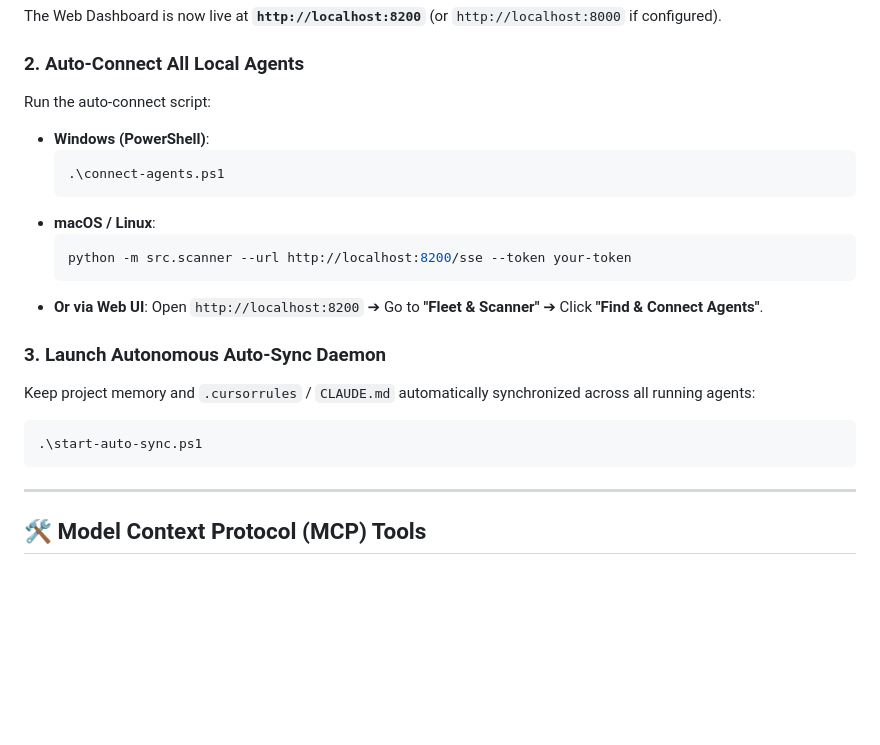
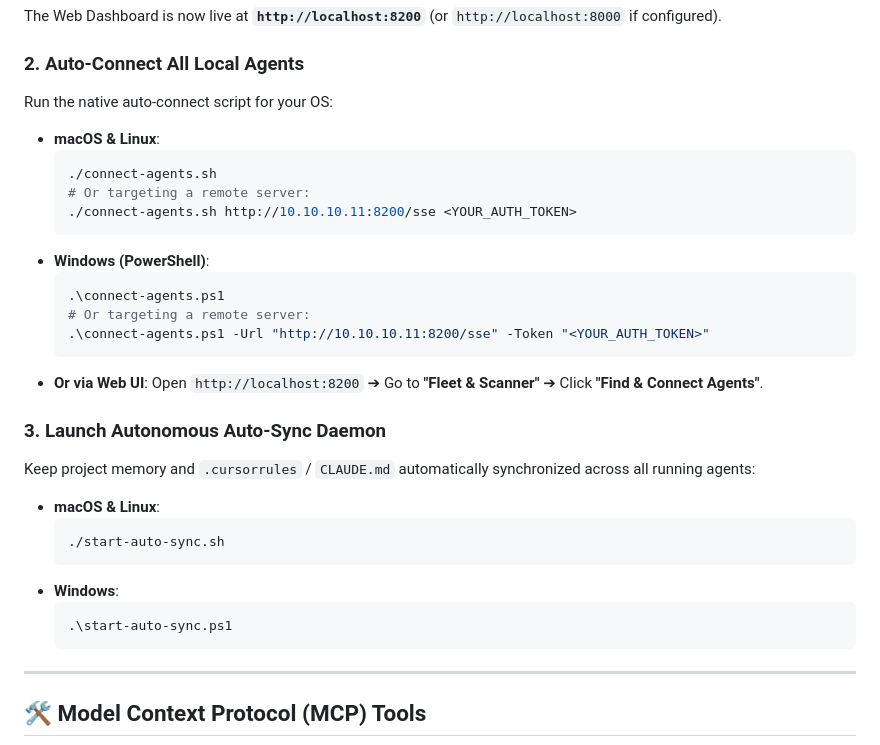
Before and after one commit to scanner72/context-sync, a Markdown page: README.md, the part around one of its changes. Drawn GitHub-style; blank space fills up the shorter version.

````diff
--- a/README.md
+++ b/README.md
@@ -148,22 +164,31 @@ docker compose up -d --build
 The Web Dashboard is now live at **`http://localhost:8200`** (or `http://localhost:8000` if configured).
 
 ### 2. Auto-Connect All Local Agents
-Run the auto-connect script:
+Run the native auto-connect script for your OS:
+- **macOS & Linux**:
+  ```bash
+  ./connect-agents.sh
+  # Or targeting a remote server:
+  ./connect-agents.sh http://10.10.10.11:8200/sse <YOUR_AUTH_TOKEN>
+  ```
 - **Windows (PowerShell)**:
   ```powershell
   .\connect-agents.ps1
-  ```
-- **macOS / Linux**:
-  ```bash
-  python -m src.scanner --url http://localhost:8200/sse --token your-token
+  # Or targeting a remote server:
+  .\connect-agents.ps1 -Url "http://10.10.10.11:8200/sse" -Token "<YOUR_AUTH_TOKEN>"
   ```
 - **Or via Web UI**: Open `http://localhost:8200` ➔ Go to **"Fleet & Scanner"** ➔ Click **"Find & Connect Agents"**.
 
 ### 3. Launch Autonomous Auto-Sync Daemon
 Keep project memory and `.cursorrules` / `CLAUDE.md` automatically synchronized across all running agents:
-```powershell
-.\start-auto-sync.ps1
-```
+- **macOS & Linux**:
+  ```bash
+  ./start-auto-sync.sh
+  ```
+- **Windows**:
+  ```powershell
+  .\start-auto-sync.ps1
+  ```
 
 ---
 
````
Also changed, not shown: other parts of README.md (+26 -10 lines), README.ru.md (+43 -18 lines).
